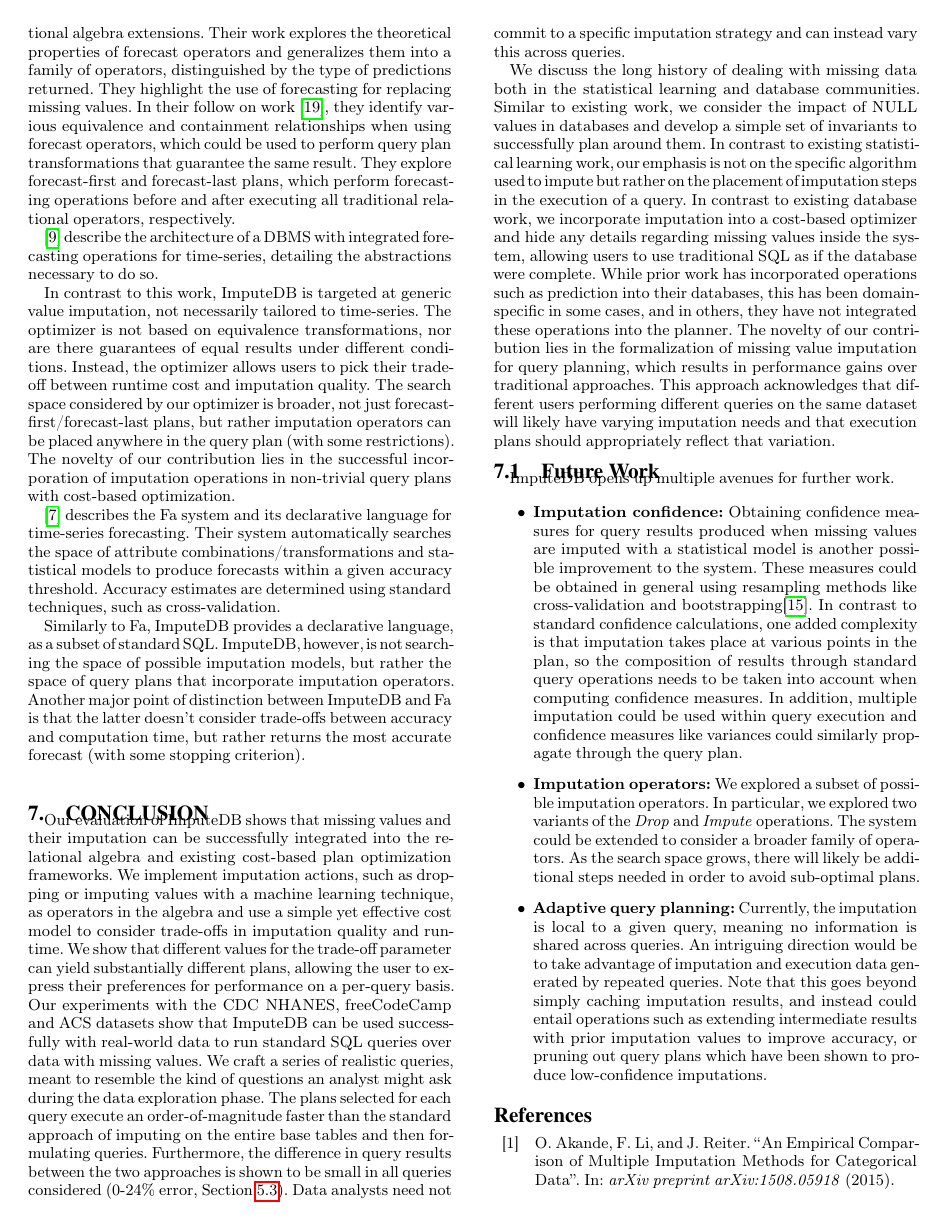
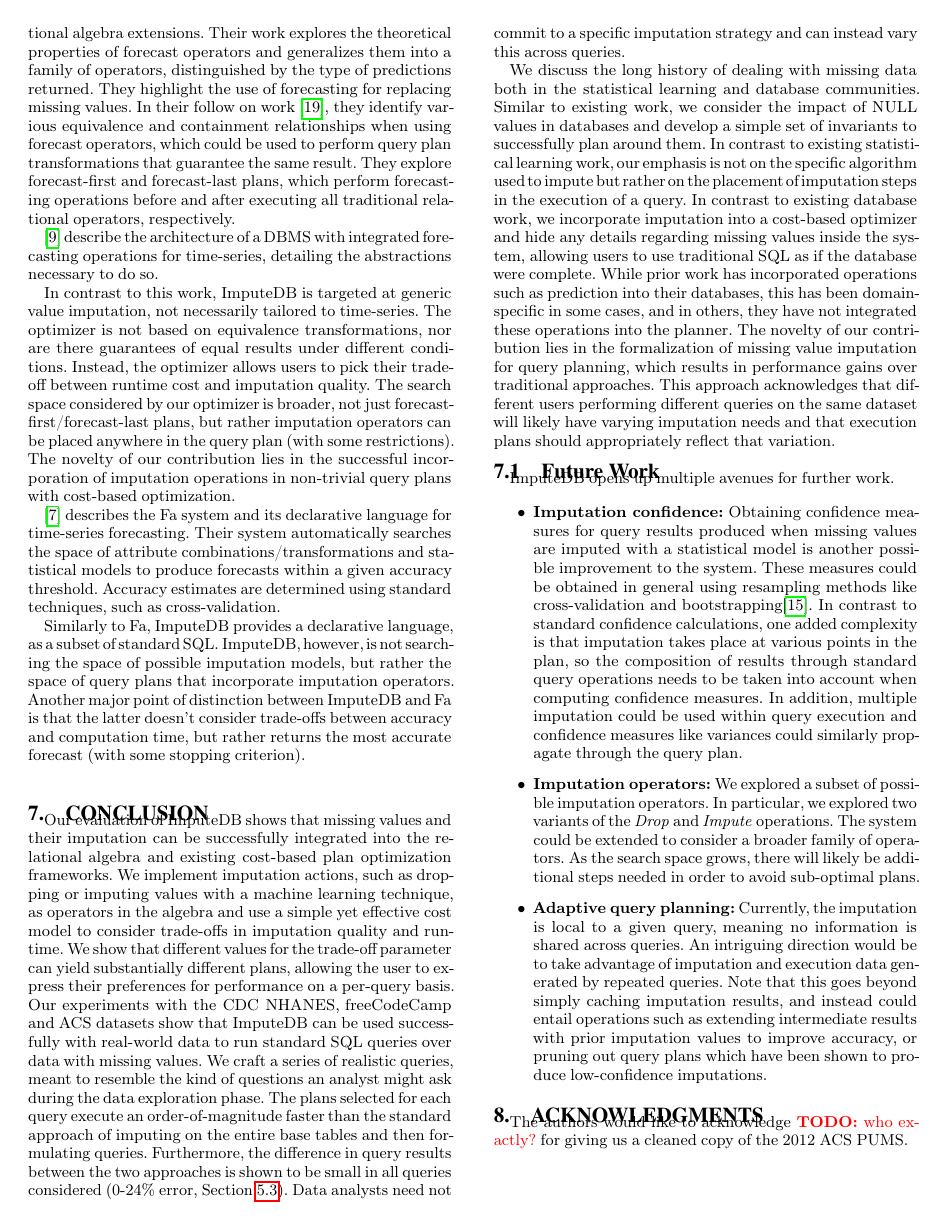
Before and after one commit to mitdbg/imputedb, a LaTeX document (paper/main.tex): page 11 of 12. Compiled offline with pdfLaTeX.

Commit message:
paper: add acknowledgments

```diff
--- a/paper/main.tex
+++ b/paper/main.tex
@@ -1,4 +1,4 @@
-\documentclass{vldb}
+\documentclass[preprint]{vldb}
 \usepackage{balance}
 \usepackage[utf8]{inputenc}
 \usepackage[T1]{fontenc}
@@ -151,6 +151,10 @@
 \input{experiments}
 \input{relatedwork}
 \input{conclusion}
+
+\section{Acknowledgments}
+The authors would like to acknowledge \todo{who exactly?} for giving us a cleaned copy of the 2012 ACS PUMS.
+
 \bibstyle{abbrv}
 \balance
 \printbibliography
```
